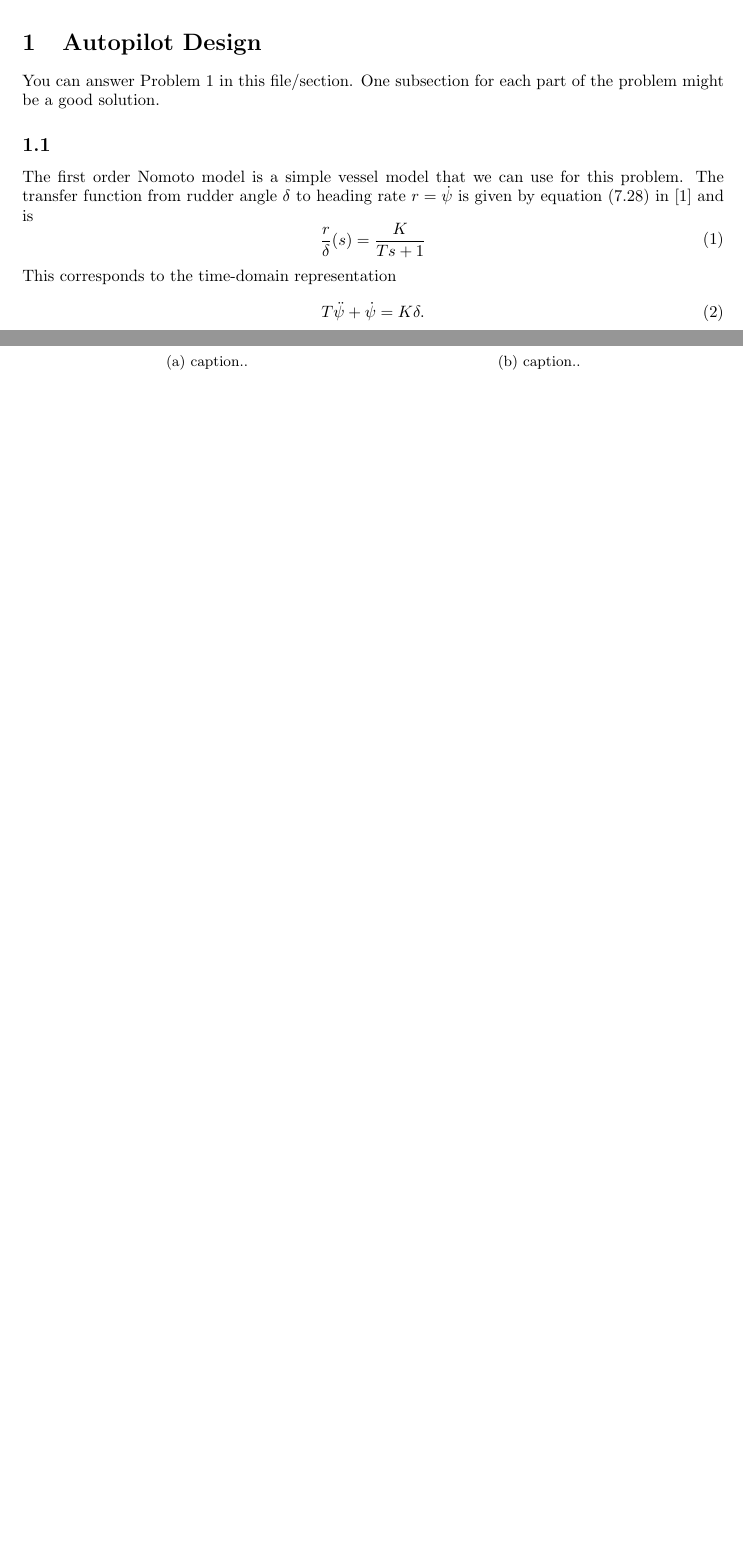
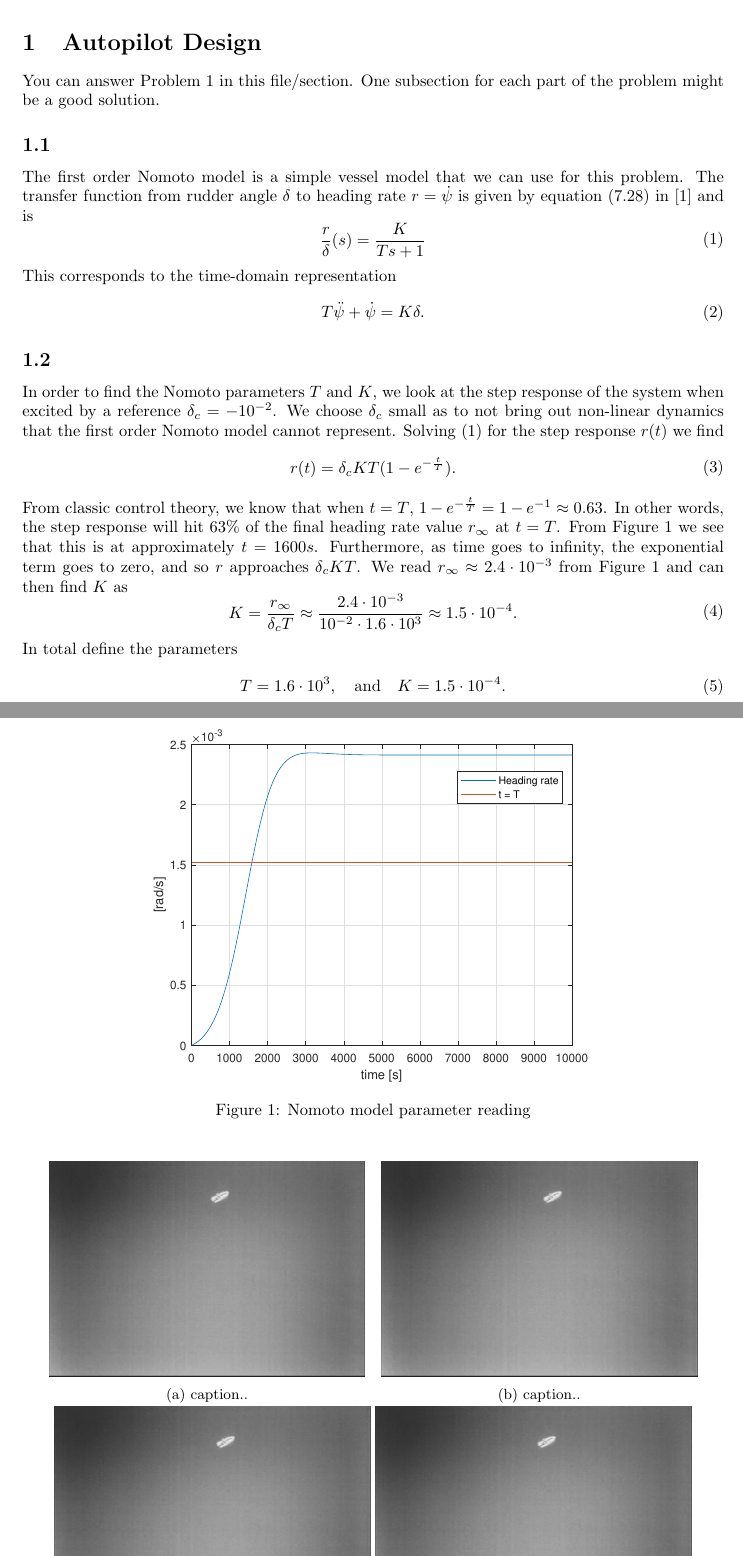
Before and after one commit to martiege/TTK4190-Assignment3, a LaTeX document (latex-code/ov.tex, which reads latex-code/problem1.tex): two parts of pages 1 and 2 of 4, joined at a grey line, cut so that both start at the same text, the shorter picture padded with empty space. Compiled offline with pdfLaTeX.

Commit message:
Write latex for task 1.2

```diff
--- a/latex-code/ov.tex
+++ b/latex-code/ov.tex
@@ -7,6 +7,7 @@
 \usepackage{graphicx}
 \usepackage{caption}
 \usepackage{subcaption}
+\usepackage{float}
 
 \newcommand{\figref}[1]{\figurename~\ref{#1}}
 
--- a/latex-code/problem1.tex
+++ b/latex-code/problem1.tex
@@ -4,12 +4,35 @@ You can answer Problem 1 in this file/section. One subsection for each part of t
 \subsection{}
 The first order Nomoto model is a simple vessel model that we can use for this problem. The transfer function from rudder angle $\delta$ to heading rate $r = \dot \psi$ is given by equation (7.28) in \cite{Fossen2011} and is
 \begin{equation}\begin{aligned}
+\label{eq:nomoto_tf}
 \frac{r}{\delta}(s) = \frac{K}{Ts + 1}
 \end{aligned}\end{equation}
 This corresponds to the time-domain representation
 \begin{equation}\begin{aligned}
 T \ddot \psi + \dot \psi = K \delta.
 \end{aligned}\end{equation}
+
+\subsection{}
+In order to find the Nomoto parameters $T$ and $K$, we look at the step response of the system when excited by a reference $\delta_c = -10^{-2}$. We choose $\delta_c$ small as to not bring out non-linear dynamics that the first order Nomoto model cannot represent. Solving \eqref{eq:nomoto_tf} for the step response $r(t)$ we find
+\begin{equation}\begin{aligned}
+r(t) = \delta_c KT(1 - e^{-\frac{t}{T}}).
+\end{aligned}\end{equation}
+From classic control theory, we know that when $t = T$, $1 - e^{-\frac{t}{T}} = 1 - e^{-1} \approx 0.63$. In other words, the step response will hit $63\%$ of the final heading rate value $r_{\infty}$ at $t = T$. From \figref{fig:nomoto_reading} we see that this is at approximately $t = 1600s$. Furthermore, as time goes to infinity, the exponential term goes to zero, and so $r$ approaches $\delta_c K T$. We read $r_\infty \approx 2.4 \cdot 10^{-3}$ from \figref{fig:nomoto_reading} and can then find $K$ as
+\begin{equation}\begin{aligned}
+K = \frac{r_{\infty}}{\delta_c T} \approx \frac{2.4 \cdot 10^{-3}}{10^{-2} \cdot 1.6 \cdot 10^{3}} \approx 1.5 \cdot 10^{-4}.
+\end{aligned}\end{equation}
+In total define the parameters
+\begin{equation}\begin{aligned}
+T = 1.6 \cdot 10^3, \quad \text{and} \quad K = 1.5 \cdot 10^{-4}.
+\end{aligned}\end{equation}
+
+\begin{figure}[H]
+\centering
+\includegraphics[width=0.7\textwidth]{nomoto-reading}
+\caption{Nomoto model parameter reading}
+\label{fig:nomoto_reading}
+\end{figure}
+
 
 \begin{figure}[ht]
 	\centering
```
Also changed, not shown: latex-code/nomoto-reading.eps (added).
